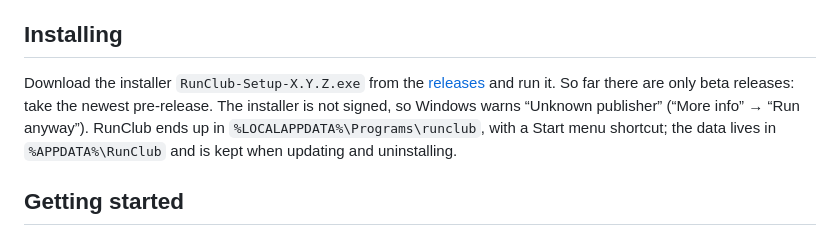
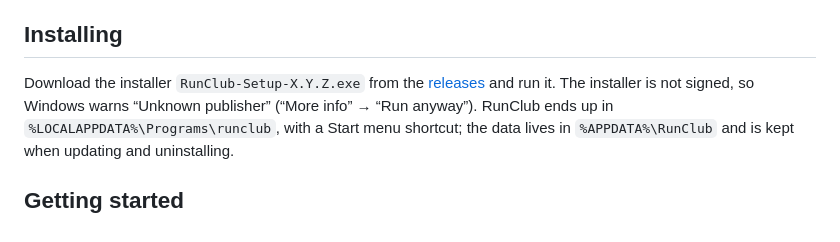
Before and after one commit to Zaho92/RunClub, a Markdown page: README.md, the part around the change. Rendered like a GitHub page.

Commit message:
Note the release of v0.1.0 and drop the beta-only hint from Installing
Co-Authored-By: Claude Opus 5.5 <noreply@anthropic.com>

```diff
--- a/README.md
+++ b/README.md
@@ -31,7 +31,7 @@ in the notification area and shows in a window what your runs are doing right no
 ## Installing
 
 Download the installer `RunClub-Setup-X.Y.Z.exe` from the [releases](https://github.com/Zaho92/RunClub/releases) and
-run it. So far there are only beta releases: take the newest pre-release. The installer is not signed, so Windows
+run it. The installer is not signed, so Windows
 warns “Unknown publisher” (“More info” → “Run anyway”). RunClub ends up in `%LOCALAPPDATA%\Programs\runclub`, with a Start menu shortcut; the data lives in
 `%APPDATA%\RunClub` and is kept when updating and uninstalling.
 
```
Also changed, not shown: TODO.md (+6 -4 lines).
